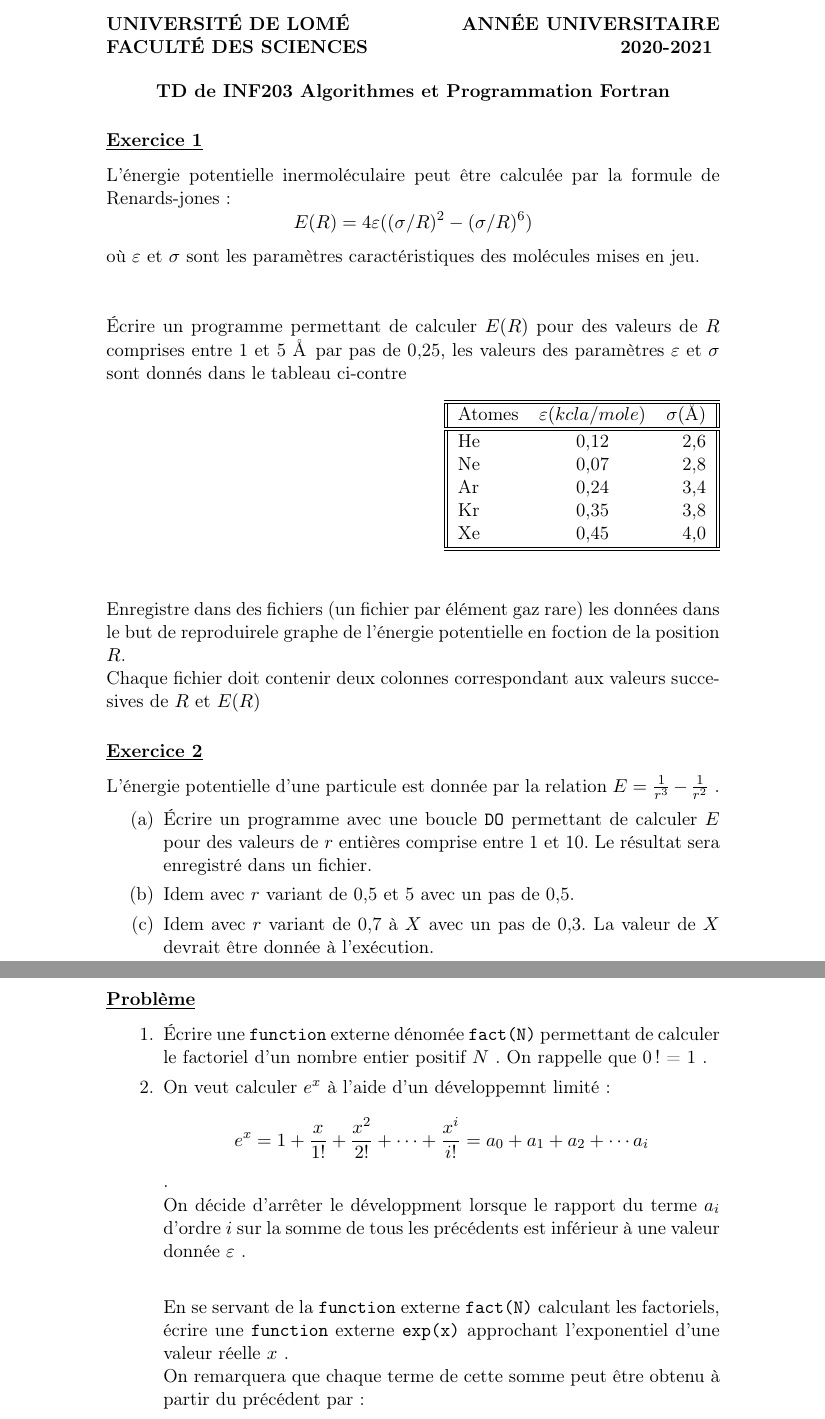
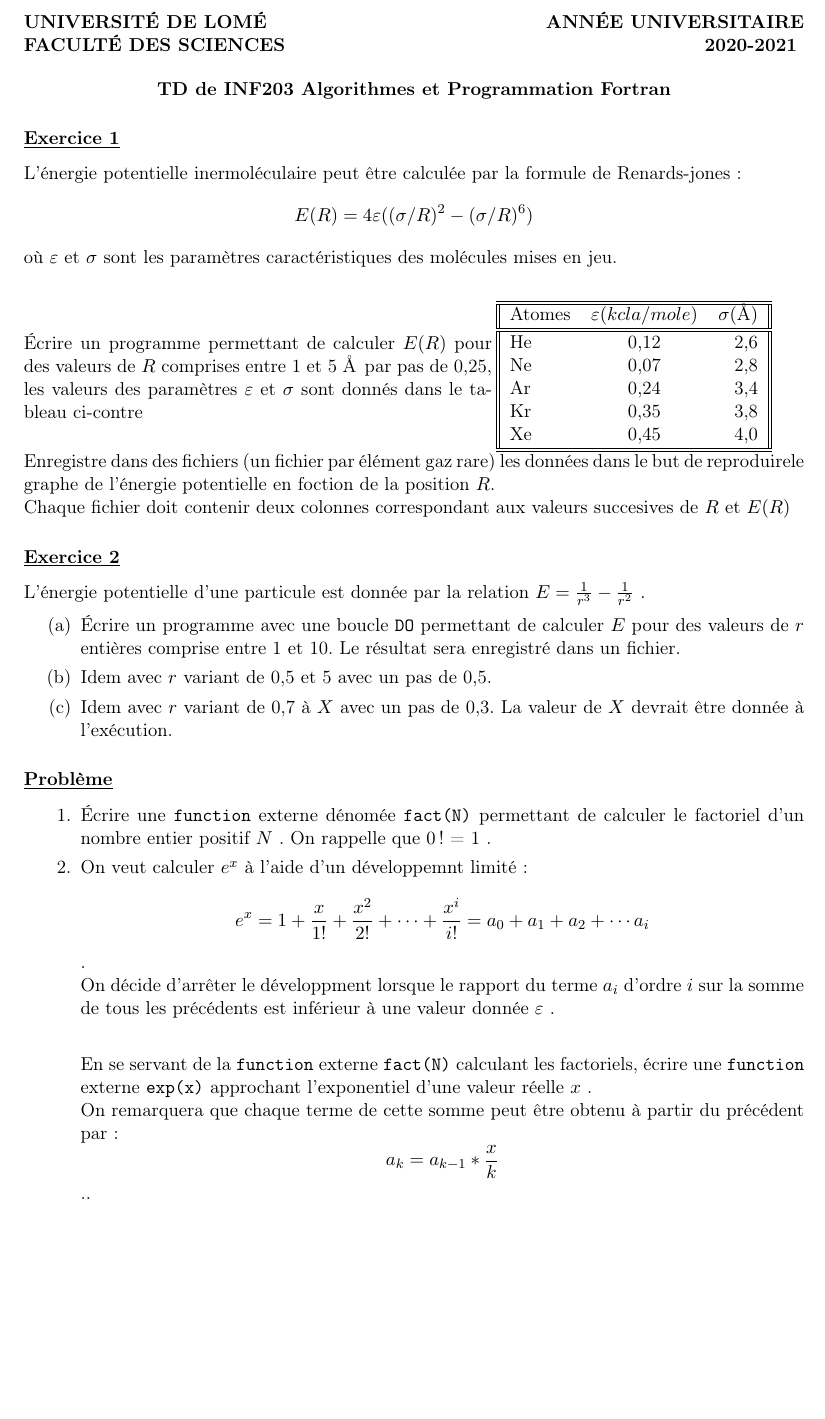
Before and after one commit to jules05902/Latex, a LaTeX document (TD/Exercice 2/TD1_EX2_AKOUMAH_MET_2025_2027.tex): two parts of pages 1 and 2 of 2 before the commit and part of the page after it, the two joined at a grey line, cut so that both start at the same text, the shorter picture padded with empty space. Compiled offline with pdfLaTeX.

Commit message:
Utilisation de minipage et autres

```diff
--- a/TD/Exercice 2/TD1_EX2_AKOUMAH_MET_2025_2027.tex
+++ b/TD/Exercice 2/TD1_EX2_AKOUMAH_MET_2025_2027.tex
@@ -2,6 +2,7 @@
 \usepackage[utf8]{inputenc}
 \usepackage[T1]{fontenc}
 \usepackage[french]{babel}
+\usepackage[a4paper,margin=2.45cm]{geometry}
 
 \begin{document}
 \noindent
@@ -19,15 +20,14 @@ L'énergie potentielle inermoléculaire peut être calculée par la formule de R
 $$ E(R) = 4\varepsilon((\sigma/R)^2 - (\sigma/R)^6) $$
 où $\varepsilon$ et $\sigma$ sont les paramètres caractéristiques des molécules mises en jeu. \\
 
-\vspace{0,5 cm}
+\vspace{0,25cm}
+\noindent
+\begin{minipage}{0.6\textwidth}
 
 \noindent
 Écrire un programme permettant de calculer $E(R)$ pour des valeurs de $R$ comprises entre 1 et 5 \AA \hspace{0,05 cm} par pas de 0,25, les valeurs des paramètres $\varepsilon$ et $\sigma$ sont donnés dans le tableau ci-contre
-
-
-
-\begin{table}[h]
-  \begin{flushright}
+\end{minipage}
+\begin{minipage}{0.4\textwidth}
   \begin{tabular}{||l c r||}
     \hline
     \hline
@@ -42,8 +42,7 @@ où $\varepsilon$ et $\sigma$ sont les paramètres caractéristiques des molécu
     \hline
     \hline
   \end{tabular}
-  \end{flushright}
-\end{table}
+\end{minipage}
 
 \noindent
 Enregistre dans des fichiers (un fichier par élément gaz rare) les données dans le but de reproduirele graphe de l'énergie potentielle en foction de la position $R$. \\
```
Also changed, not shown: TD/Exercice 3/TD1_EX3_AKOUMAH_MET_25_27.pdf, 7 other files.
